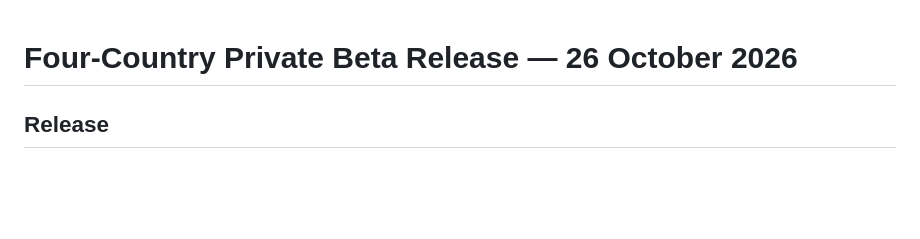
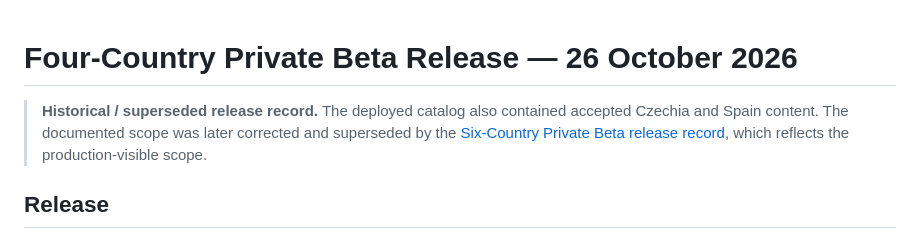
Before and after one commit to Alexandra-St/RefugeeNavigatorEurope, a Markdown page: docs/releases/FOUR_COUNTRY_PRIVATE_BETA_2026-10-26.md, the part around the change. GitHub-like rendering; blank space fills up the shorter version.

Commit message:
docs: close six-country private beta release

```diff
--- a/docs/releases/FOUR_COUNTRY_PRIVATE_BETA_2026-10-26.md
+++ b/docs/releases/FOUR_COUNTRY_PRIVATE_BETA_2026-10-26.md
@@ -1,4 +1,6 @@
 # Four-Country Private Beta Release — 26 October 2026
+
+> **Historical / superseded release record.** The deployed catalog also contained accepted Czechia and Spain content. The documented scope was later corrected and superseded by the [Six-Country Private Beta release record](SIX_COUNTRY_PRIVATE_BETA_2026-10-27.md), which reflects the production-visible scope.
 
 ## Release
 
```
Also changed, not shown: docs/releases/SIX_COUNTRY_PRIVATE_BETA_2026-10-27.md (added, +60 -0 lines).
